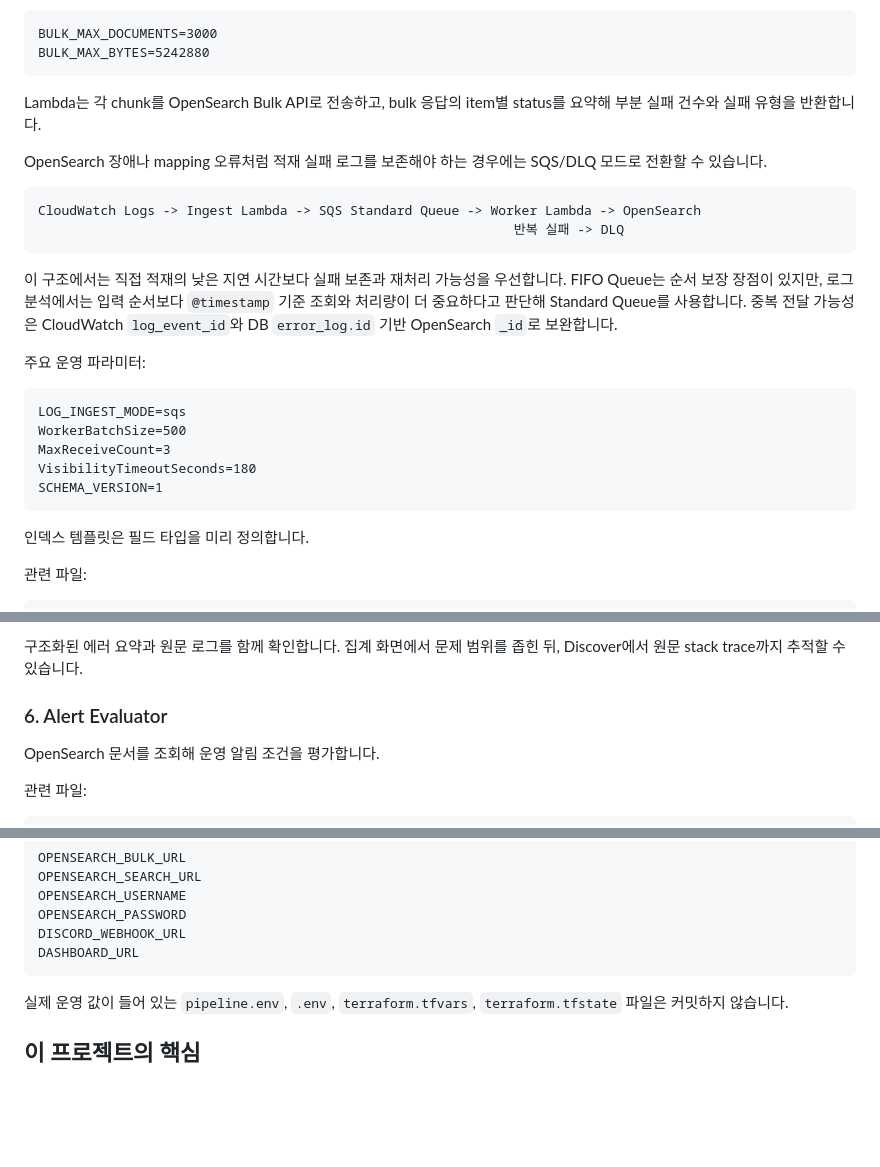
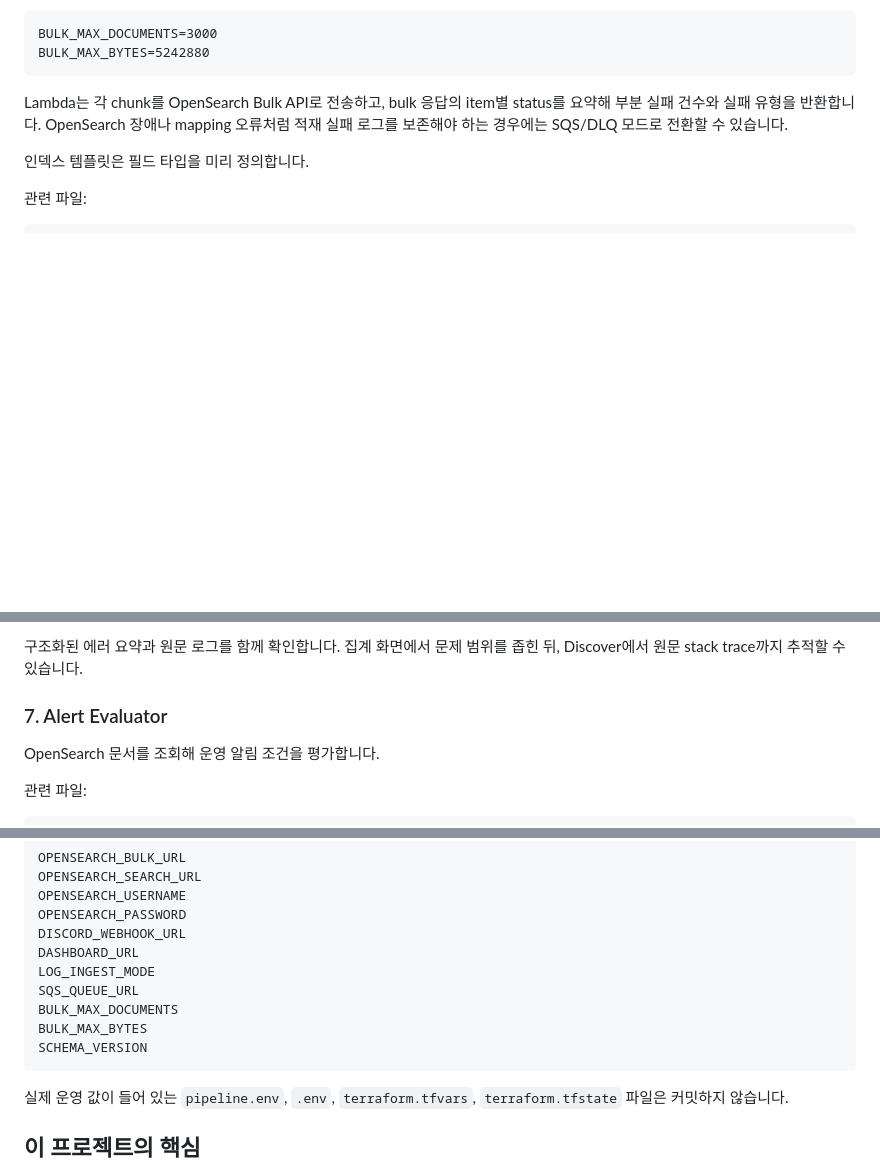
Before and after one commit to bbungjun/data-pipeline, a Markdown page: README.md, 3 parts joined by grey strips. Rendered like a GitHub page; blank space fills up the shorter version.

````diff
--- a/README.md
+++ b/README.md
@@ -138,26 +143,7 @@ BULK_MAX_DOCUMENTS=3000
 BULK_MAX_BYTES=5242880
 ```
 
-Lambda는 각 chunk를 OpenSearch Bulk API로 전송하고, bulk 응답의 item별 status를 요약해 부분 실패 건수와 실패 유형을 반환합니다.
-
-OpenSearch 장애나 mapping 오류처럼 적재 실패 로그를 보존해야 하는 경우에는 SQS/DLQ 모드로 전환할 수 있습니다.
-
-```text
-CloudWatch Logs -> Ingest Lambda -> SQS Standard Queue -> Worker Lambda -> OpenSearch
-                                                             반복 실패 -> DLQ
-```
-
-이 구조에서는 직접 적재의 낮은 지연 시간보다 실패 보존과 재처리 가능성을 우선합니다. FIFO Queue는 순서 보장 장점이 있지만, 로그 분석에서는 입력 순서보다 `@timestamp` 기준 조회와 처리량이 더 중요하다고 판단해 Standard Queue를 사용합니다. 중복 전달 가능성은 CloudWatch `log_event_id`와 DB `error_log.id` 기반 OpenSearch `_id`로 보완합니다.
-
-주요 운영 파라미터:
-
-```text
-LOG_INGEST_MODE=sqs
-WorkerBatchSize=500
-MaxReceiveCount=3
-VisibilityTimeoutSeconds=180
-SCHEMA_VERSION=1
-```
+Lambda는 각 chunk를 OpenSearch Bulk API로 전송하고, bulk 응답의 item별 status를 요약해 부분 실패 건수와 실패 유형을 반환합니다. OpenSearch 장애나 mapping 오류처럼 적재 실패 로그를 보존해야 하는 경우에는 SQS/DLQ 모드로 전환할 수 있습니다.
 
 인덱스 템플릿은 필드 타입을 미리 정의합니다.
 
@@ -226,7 +259,7 @@ HTTP 상태 코드 분포와 route별 실패 흐름을 확인합니다.
 
 구조화된 에러 요약과 원문 로그를 함께 확인합니다. 집계 화면에서 문제 범위를 좁힌 뒤, Discover에서 원문 stack trace까지 추적할 수 있습니다.
 
-### 6. Alert Evaluator
+### 7. Alert Evaluator
 
 OpenSearch 문서를 조회해 운영 알림 조건을 평가합니다.
 
@@ -372,6 +405,11 @@ OPENSEARCH_USERNAME
 OPENSEARCH_PASSWORD
 DISCORD_WEBHOOK_URL
 DASHBOARD_URL
+LOG_INGEST_MODE
+SQS_QUEUE_URL
+BULK_MAX_DOCUMENTS
+BULK_MAX_BYTES
+SCHEMA_VERSION
 ```
 
 실제 운영 값이 들어 있는 `pipeline.env`, `.env`, `terraform.tfvars`, `terraform.tfstate` 파일은 커밋하지 않습니다.
````
Also changed, not shown: other parts of README.md (+58 -6 lines).
